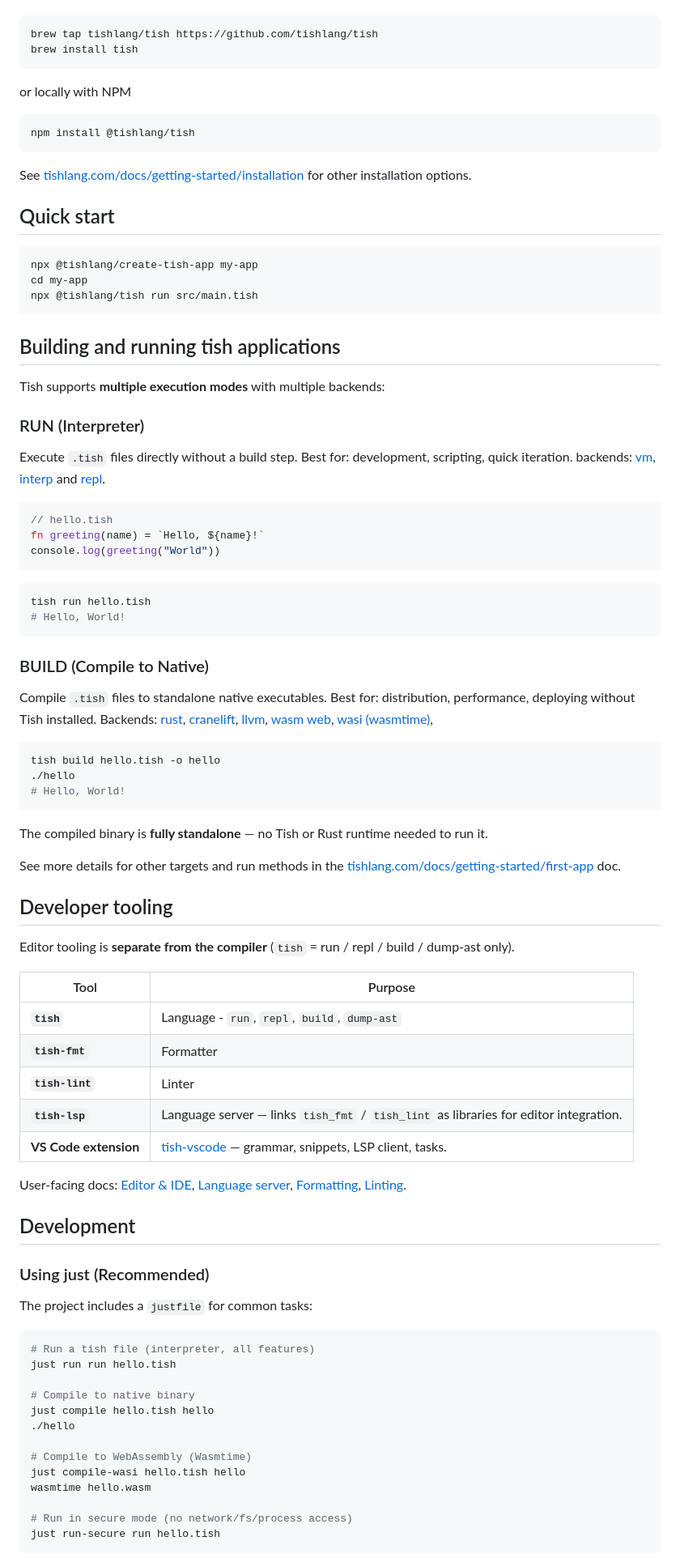
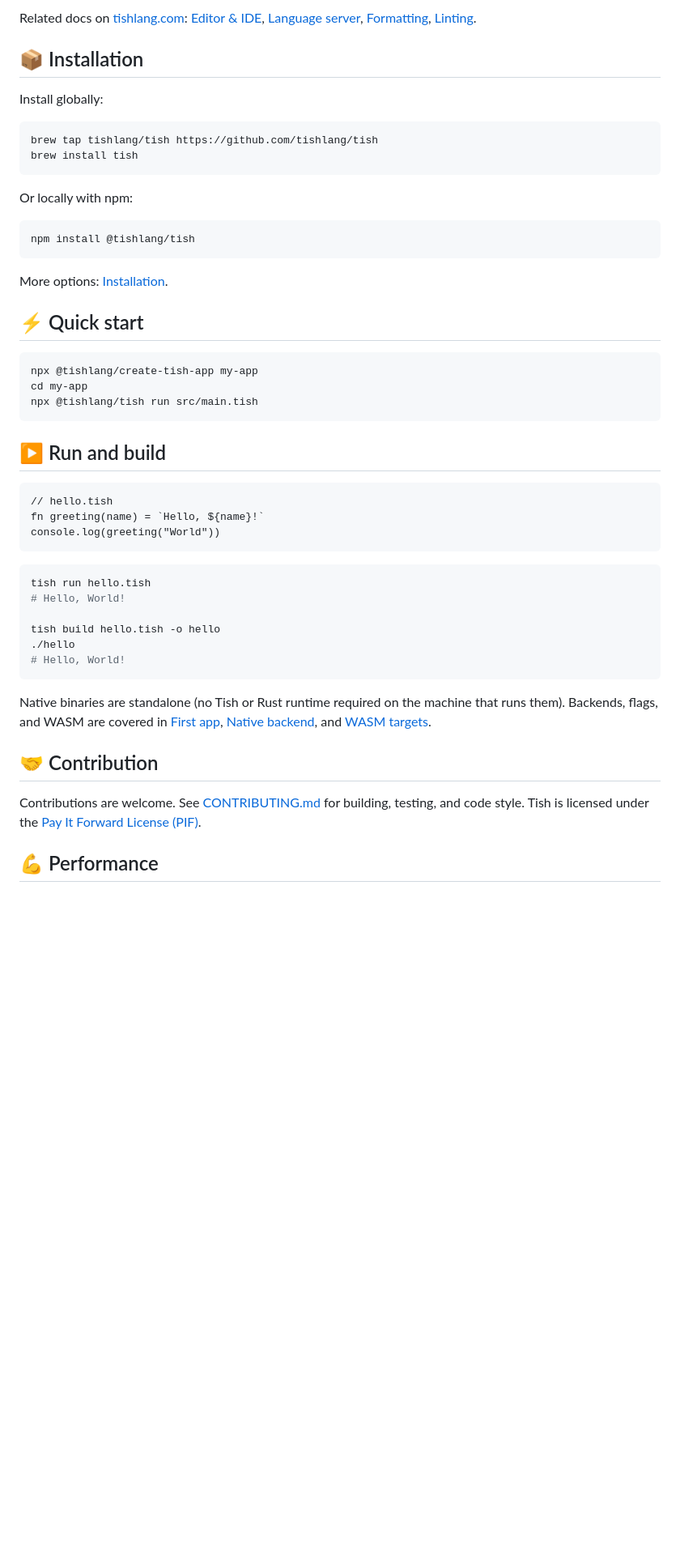
Before and after one commit to tishlang/tish, a Markdown page: README.md, the part around one of its changes. Shown at 81% size. Drawn GitHub-style; blank space fills up the shorter version.

Commit message:
docs: update readme

````diff
--- a/README.md
+++ b/README.md
@@ -10,31 +70,33 @@ Install globally
+Related docs on [tishlang.com](https://tishlang.com/docs): [Editor & IDE](https://tishlang.com/docs/getting-started/editor/), [Language server](https://tishlang.com/docs/reference/language-server/), [Formatting](https://tishlang.com/docs/reference/formatting/), [Linting](https://tishlang.com/docs/reference/linting/).
+
+## 📦 Installation
+
+Install globally:
+
 ```sh
 brew tap tishlang/tish https://github.com/tishlang/tish
 brew install tish
 ```
 
-or locally with NPM
+Or locally with npm:
+
 ```sh
 npm install @tishlang/tish
 ```
 
-See [tishlang.com/docs/getting-started/installation](https://tishlang.com/docs/getting-started/installation) for other installation options.
+More options: [Installation](https://tishlang.com/docs/getting-started/installation/).
 
-## Quick start
+## ⚡ Quick start
+
 ```sh
 npx @tishlang/create-tish-app my-app
 cd my-app
 npx @tishlang/tish run src/main.tish
 ```
 
-## Building and running tish applications
+## ▶️ Run and build
 
-Tish supports **multiple execution modes** with multiple backends:
-
-### RUN (Interpreter)
-
-Execute `.tish` files directly without a build step. Best for: development, scripting, quick iteration. backends: [vm](https://tishlang.com/docs/getting-started/repl), [interp](https://tishlang.com/docs/getting-started/repl) and [repl](https://tishlang.com/docs/getting-started/repl).
-
-```javascript
+```tish
 // hello.tish
 fn greeting(name) = `Hello, ${name}!`
 console.log(greeting("World"))
@@ -43,58 +105,17 @@ console.log(greeting("World"))
 ```bash
 tish run hello.tish
 # Hello, World!
-```
 
-### BUILD (Compile to Native)
-
-Compile `.tish` files to standalone native executables. Best for: distribution, performance, deploying without Tish installed. Backends:  [rust](https://tishlang.com/docs/reference/native-backend), [cranelift](https://tishlang.com/docs/reference/native-backend), [llvm](https://tishlang.com/docs/reference/native-backend), [wasm web](https://tishlang.com/docs/reference/wasm-targets), [wasi (wasmtime)](https://tishlang.com/docs/reference/wasm-targets),
-
-```bash
 tish build hello.tish -o hello
 ./hello
 # Hello, World!
 ```
 
-The compiled binary is **fully standalone** — no Tish or Rust runtime needed to run it.
+Native binaries are standalone (no Tish or Rust runtime required on the machine that runs them). Backends, flags, and WASM are covered in [First app](https://tishlang.com/docs/getting-started/first-app/), [Native backend](https://tishlang.com/docs/reference/native-backend/), and [WASM targets](https://tishlang.com/docs/reference/wasm-targets/).
 
-See more details for other targets and run methods in the [tishlang.com/docs/getting-started/first-app](https://tishlang.com/docs/getting-started/first-app) doc.
+## 🤝 Contribution
 
+Contributions are welcome. See [CONTRIBUTING.md](CONTRIBUTING.md) for building, testing, and code style. Tish is licensed under the [Pay It Forward License (PIF)](https://payitforwardlicense.com/).
 
+## 💪 Performance
 
-## Developer tooling
-
-Editor tooling is **separate from the compiler** (`tish` = run / repl / build / dump-ast only).
-
-| Tool | Purpose |
-|------|---------|
-| **`tish`** | Language - `run`, `repl`, `build`, `dump-ast` |
-| **`tish-fmt`** | Formatter |
-| **`tish-lint`** | Linter |
-| **`tish-lsp`** | Language server — links `tish_fmt` / `tish_lint` as libraries for editor integration. |
-| **VS Code extension** | [tish-vscode](https://github.com/tishlang/tish-vscode) — grammar, snippets, LSP client, tasks. |
-
-User-facing docs: [Editor & IDE](https://tishlang.github.io/tish-docs/getting-started/editor/), [Language server](https://tishlang.github.io/tish-docs/reference/language-server/), [Formatting](https://tishlang.github.io/tish-docs/reference/formatting/), [Linting](https://tishlang.github.io/tish-docs/reference/linting/).
-
-
-## Development
-
-### Using just (Recommended)
-
-The project includes a `justfile` for common tasks:
-
-```bash
-# Run a tish file (interpreter, all features)
-just run run hello.tish
-
-# Compile to native binary
-just compile hello.tish hello
-./hello
-
-# Compile to WebAssembly (Wasmtime)
-just compile-wasi hello.tish hello
-wasmtime hello.wasm
-
-# Run in secure mode (no network/fs/process access)
-just run-secure run hello.tish
-```
-
````
Also changed, not shown: other parts of README.md (+68 -55 lines), CONTRIBUTING.md (+60 -0 lines).
